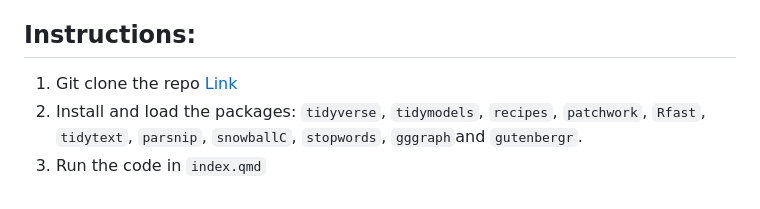
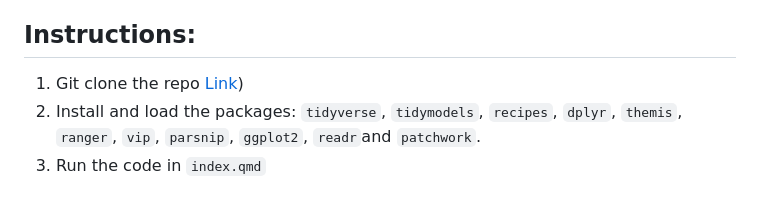
Before and after one commit to claregogo/Stretch02, a Markdown page: README.md, the part around one of its changes. Rendered like a GitHub page.

```diff
--- a/README.md
+++ b/README.md
@@ -43,6 +44,6 @@ The objective of this regression application is to build a predictive model that
 - [Tidymodels: a predictive modeling case study](https://www.tidymodels.org/start/)
 
 ## Instructions:
-1. Git clone the repo [Link](https://github.com/Freya-MJ/Assignment_08.git)
-2. Install and load the packages: `tidyverse`, `tidymodels`, `recipes`, `patchwork`, `Rfast`, `tidytext`, `parsnip`, `snowballC`, `stopwords`, `gggraph`and `gutenbergr`.
+1. Git clone the repo [Link](https://github.com/claregogo/Stretch02.git))
+2. Install and load the packages: `tidyverse`, `tidymodels`, `recipes`, `dplyr`, `themis`, `ranger`, `vip`, `parsnip`, `ggplot2`, `readr`and `patchwork`.
 3. Run the code in `index.qmd`
```
Also changed, not shown: other parts of README.md (+1 -0 lines).
